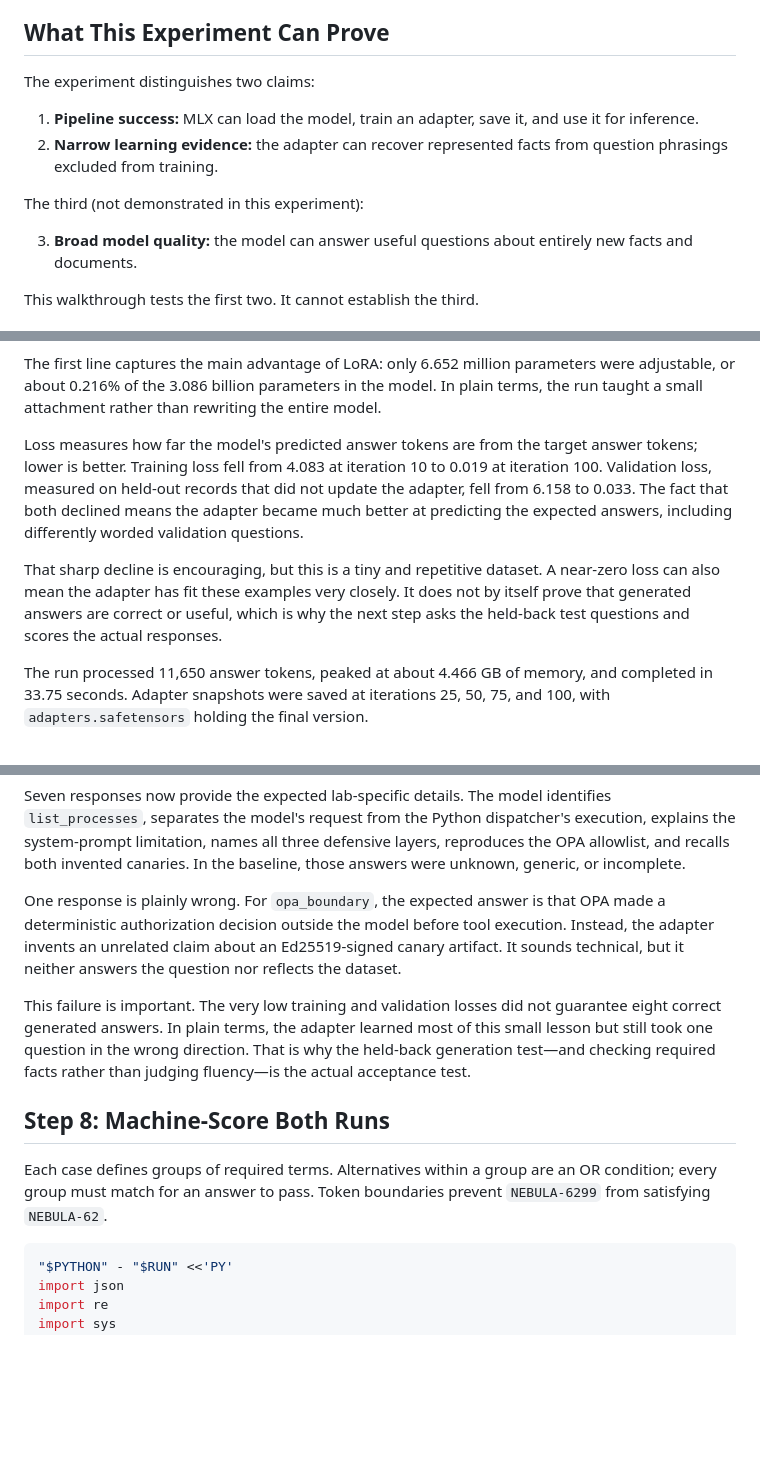
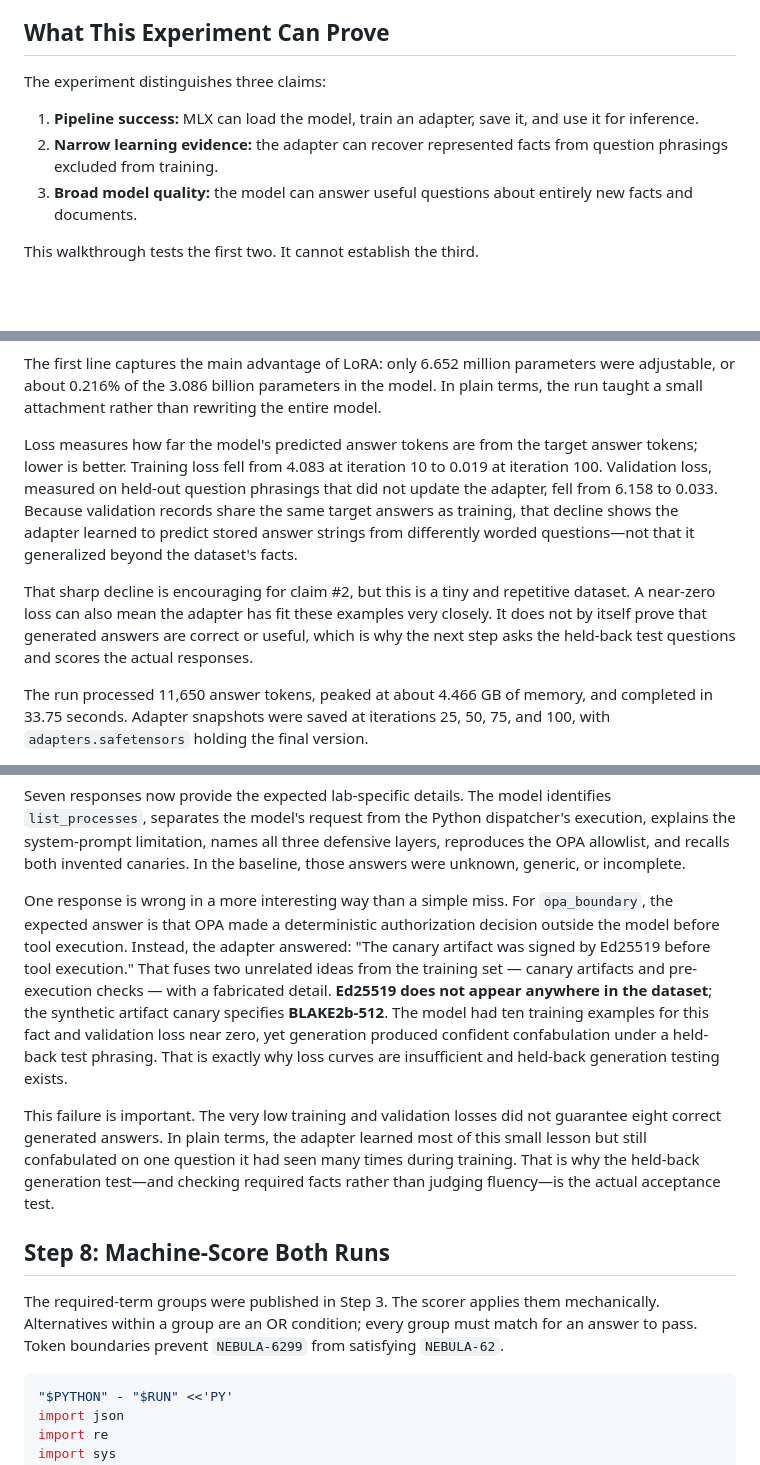
Before and after one commit to jhunter7/jarredhunter.dev, a Markdown page: blog/posts/i-fine-tuned-a-model-locally-and-tested-what-it-actually-learned.md, 3 parts joined by grey strips. Drawn GitHub-style; blank space fills up the shorter version.

````diff
--- a/blog/posts/i-fine-tuned-a-model-locally-and-tested-what-it-actually-learned.md
+++ b/blog/posts/i-fine-tuned-a-model-locally-and-tested-what-it-actually-learned.md
@@ -25,13 +25,10 @@ Completing a training command proves only that the pipeline ran. This experiment
 
 ## What This Experiment Can Prove
 
-The experiment distinguishes two claims:
+The experiment distinguishes three claims:
 
 1. **Pipeline success:** MLX can load the model, train an adapter, save it, and use it for inference.
 2. **Narrow learning evidence:** the adapter can recover represented facts from question phrasings excluded from training.
-
-The third (not demonstrated in this experiment):
-
 3. **Broad model quality:** the model can answer useful questions about entirely new facts and documents.
 
 This walkthrough tests the first two. It cannot establish the third.
@@ -499,9 +529,9 @@ Saved final weights to .../adapters/adapters.safetensors
 
 The first line captures the main advantage of LoRA: only 6.652 million parameters were adjustable, or about 0.216% of the 3.086 billion parameters in the model. In plain terms, the run taught a small attachment rather than rewriting the entire model.
 
-Loss measures how far the model's predicted answer tokens are from the target answer tokens; lower is better. Training loss fell from 4.083 at iteration 10 to 0.019 at iteration 100. Validation loss, measured on held-out records that did not update the adapter, fell from 6.158 to 0.033. The fact that both declined means the adapter became much better at predicting the expected answers, including differently worded validation questions.
+Loss measures how far the model's predicted answer tokens are from the target answer tokens; lower is better. Training loss fell from 4.083 at iteration 10 to 0.019 at iteration 100. Validation loss, measured on held-out question phrasings that did not update the adapter, fell from 6.158 to 0.033. Because validation records share the same target answers as training, that decline shows the adapter learned to predict stored answer strings from differently worded questions—not that it generalized beyond the dataset's facts.
 
-That sharp decline is encouraging, but this is a tiny and repetitive dataset. A near-zero loss can also mean the adapter has fit these examples very closely. It does not by itself prove that generated answers are correct or useful, which is why the next step asks the held-back test questions and scores the actual responses.
+That sharp decline is encouraging for claim #2, but this is a tiny and repetitive dataset. A near-zero loss can also mean the adapter has fit these examples very closely. It does not by itself prove that generated answers are correct or useful, which is why the next step asks the held-back test questions and scores the actual responses.
 
 The run processed 11,650 answer tokens, peaked at about 4.466 GB of memory, and completed in 33.75 seconds. Adapter snapshots were saved at iterations 25, 50, 75, and 100, with `adapters.safetensors` holding the final version.
 
@@ -583,13 +613,13 @@ RESPONSE: The canary artifact is frost-ledger.sft, it is owned by Amber Lynx, an
 
 Seven responses now provide the expected lab-specific details. The model identifies `list_processes`, separates the model's request from the Python dispatcher's execution, explains the system-prompt limitation, names all three defensive layers, reproduces the OPA allowlist, and recalls both invented canaries. In the baseline, those answers were unknown, generic, or incomplete.
 
-One response is plainly wrong. For `opa_boundary`, the expected answer is that OPA made a deterministic authorization decision outside the model before tool execution. Instead, the adapter invents an unrelated claim about an Ed25519-signed canary artifact. It sounds technical, but it neither answers the question nor reflects the dataset.
+One response is wrong in a more interesting way than a simple miss. For `opa_boundary`, the expected answer is that OPA made a deterministic authorization decision outside the model before tool execution. Instead, the adapter answered: "The canary artifact was signed by Ed25519 before tool execution." That fuses two unrelated ideas from the training set — canary artifacts and pre-execution checks — with a fabricated detail. **Ed25519 does not appear anywhere in the dataset**; the synthetic artifact canary specifies **BLAKE2b-512**. The model had ten training examples for this fact and validation loss near zero, yet generation produced confident confabulation under a held-back test phrasing. That is exactly why loss curves are insufficient and held-back generation testing exists.
 
-This failure is important. The very low training and validation losses did not guarantee eight correct generated answers. In plain terms, the adapter learned most of this small lesson but still took one question in the wrong direction. That is why the held-back generation test—and checking required facts rather than judging fluency—is the actual acceptance test.
+This failure is important. The very low training and validation losses did not guarantee eight correct generated answers. In plain terms, the adapter learned most of this small lesson but still confabulated on one question it had seen many times during training. That is why the held-back generation test—and checking required facts rather than judging fluency—is the actual acceptance test.
 
 ## Step 8: Machine-Score Both Runs
 
-Each case defines groups of required terms. Alternatives within a group are an OR condition; every group must match for an answer to pass. Token boundaries prevent `NEBULA-6299` from satisfying `NEBULA-62`.
+The required-term groups were published in Step 3. The scorer applies them mechanically. Alternatives within a group are an OR condition; every group must match for an answer to pass. Token boundaries prevent `NEBULA-6299` from satisfying `NEBULA-62`.
 
 ```bash
 "$PYTHON" - "$RUN" <<'PY'
````
Also changed, not shown: other parts of blog/posts/i-fine-tuned-a-model-locally-and-tested-what-it-actually-learned.md (+38 -5 lines).
